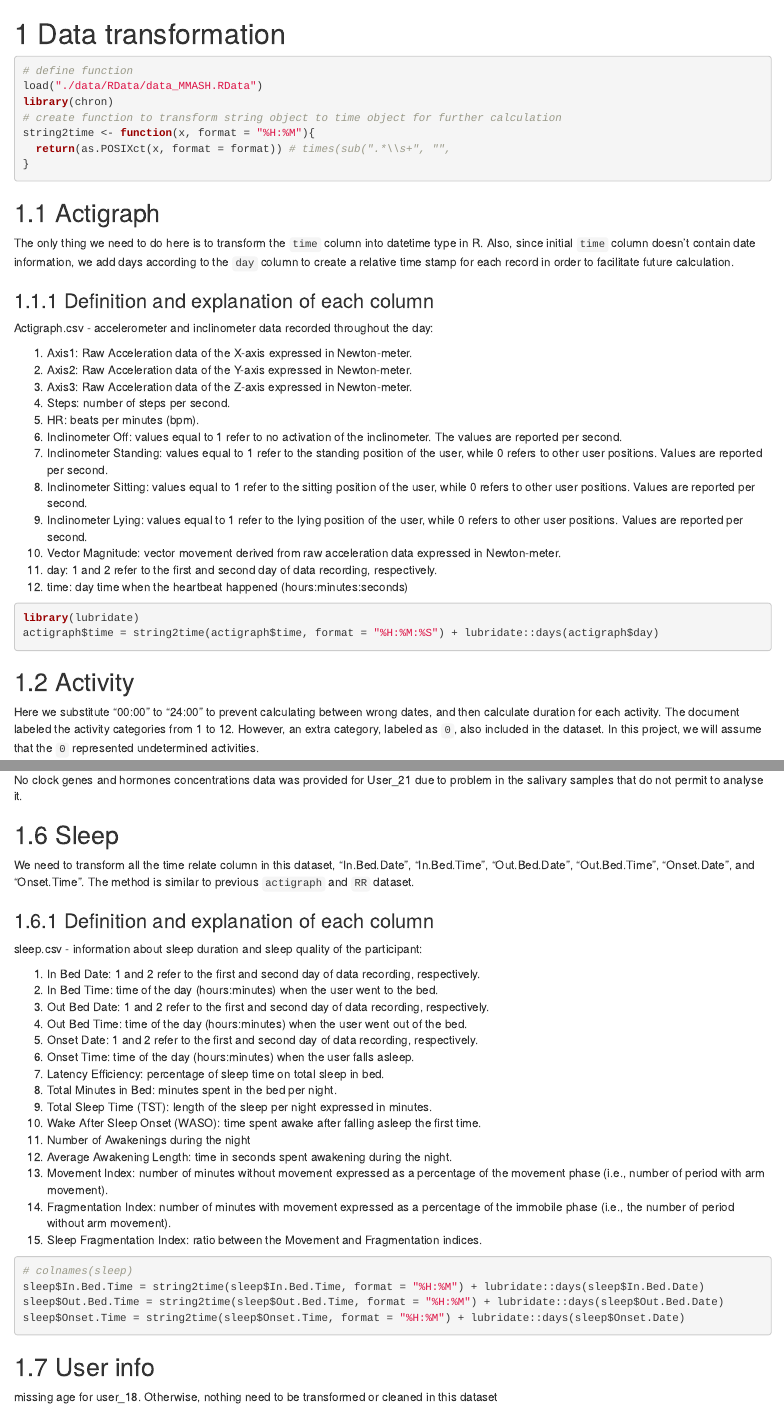
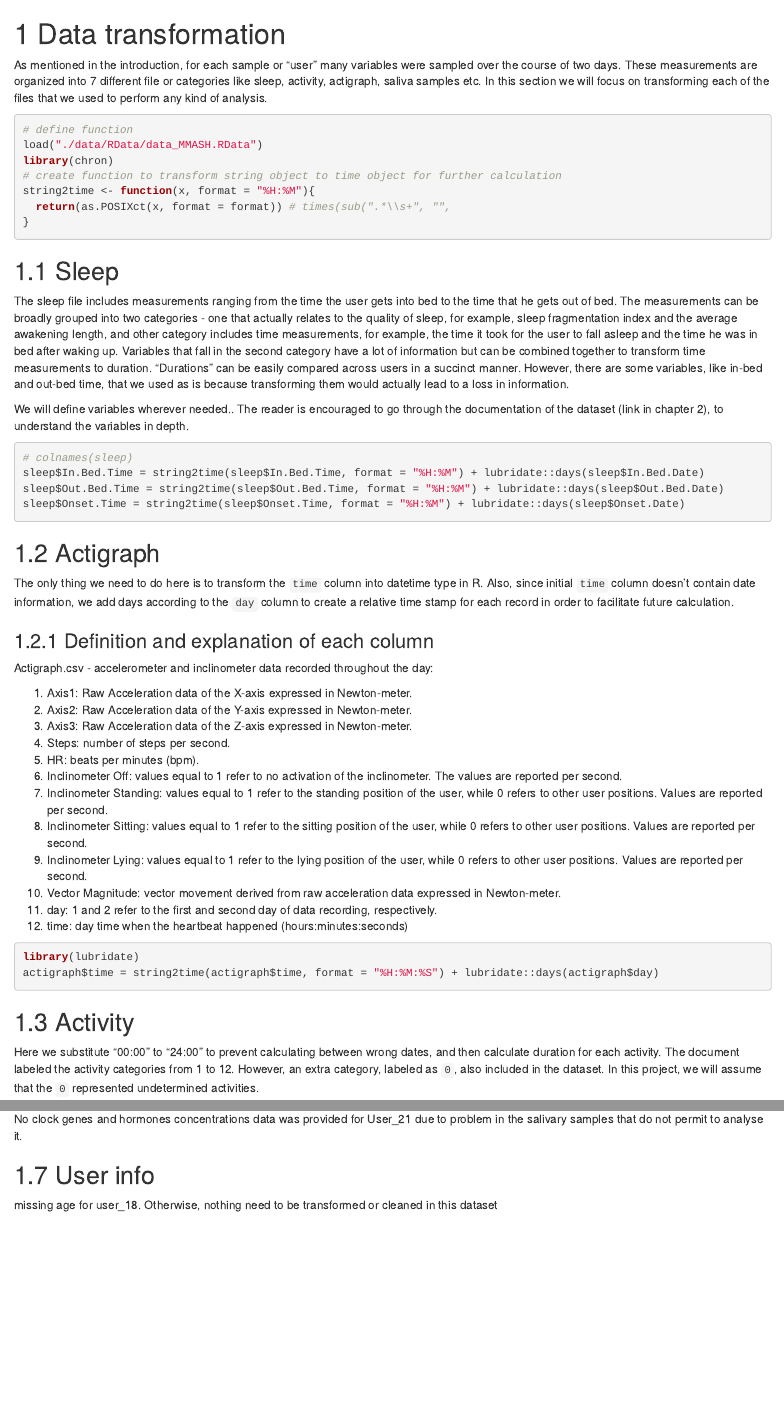
Before and after one commit to Shruti-Kaushal/MultilevelSleepAnalysis, an R Markdown document (03-cleaning.Rmd): the page in a window 1100 px wide, from its top, and a second part further down, joined at a grey line. Rendered offline with R 4.5, knitr and Pandoc, with nearby package versions; the code chunks are not run, so their results and figures are left out; drawn as R Markdown's standard HTML page in place of the format the file asks for.

Commit message:
documenting transforming sleep.csv for each user

````diff
--- a/03-cleaning.Rmd
+++ b/03-cleaning.Rmd
@@ -1,4 +1,6 @@
 # Data transformation
+
+As mentioned in the introduction, for each sample or "user" many variables were sampled over the course of two days. These measurements are organized into 7 different file or categories like sleep, activity, actigraph, saliva samples etc. In this section we will focus on transforming each of the files that we used to perform any kind of analysis.
 
 ```{r}
 # define function
@@ -8,6 +10,19 @@ library(chron)
 string2time <- function(x, format = "%H:%M"){
   return(as.POSIXct(x, format = format)) # times(sub(".*\\s+", "",
 }
+```
+
+## Sleep
+The sleep file includes measurements ranging from the time the user gets into bed to the time that he gets out of bed. The measurements can be broadly grouped into two categories - one that actually relates to the quality of sleep, for example, sleep fragmentation index and the average awakening length, and other category includes time measurements, for example, the time it took for the user to fall asleep and the time he was in bed after waking up. Variables that fall in the second category have a lot of information but can be combined together to transform time measurements to duration. "Durations" can be easily compared across users in a succinct manner. However, there are some variables, like in-bed and out-bed time, that we used as is because transforming them would actually lead to a loss in information.
+
+We will define variables wherever needed.. The reader is encouraged to go through the documentation of the dataset (link in chapter 2), to understand the variables in depth.
+
+
+```{r}
+# colnames(sleep)
+sleep$In.Bed.Time = string2time(sleep$In.Bed.Time, format = "%H:%M") + lubridate::days(sleep$In.Bed.Date)
+sleep$Out.Bed.Time = string2time(sleep$Out.Bed.Time, format = "%H:%M") + lubridate::days(sleep$Out.Bed.Date)
+sleep$Onset.Time = string2time(sleep$Onset.Time, format = "%H:%M") + lubridate::days(sleep$Onset.Date)
 ```
 
 ## Actigraph
@@ -120,36 +135,7 @@ No clock genes and hormones concentrations data was provided for User_21 due to
 ```
 
 
-## Sleep
 
-We need to transform all the time relate column in this dataset, "In.Bed.Date", "In.Bed.Time", "Out.Bed.Date", "Out.Bed.Time", "Onset.Date", and "Onset.Time". The method is similar to previous `actigraph` and `RR` dataset.
-
-### Definition and explanation of each column
-
-sleep.csv - information about sleep duration and sleep quality of the participant:
-
-1. In Bed Date: 1 and 2 refer to the first and second day of data recording, respectively.
-2. In Bed Time: time of the day (hours:minutes) when the user went to the bed.
-3. Out Bed Date: 1 and 2 refer to the first and second day of data recording, respectively.
-4. Out Bed Time: time of the day (hours:minutes) when the user went out of the bed.
-5. Onset Date: 1 and 2 refer to the first and second day of data recording, respectively.
-6. Onset Time: time of the day (hours:minutes) when the user falls asleep.
-7. Latency Efficiency: percentage of sleep time on total sleep in bed.
-8. Total Minutes in Bed: minutes spent in the bed per night.
-9. Total Sleep Time (TST): length of the sleep per night expressed in minutes.
-10. Wake After Sleep Onset (WASO): time spent awake after falling asleep the first time.
-11. Number of Awakenings during the night
-12. Average Awakening Length: time in seconds spent awakening during the night.
-13. Movement Index: number of minutes without movement expressed as a percentage of the movement phase (i.e., number of period with arm movement).
-14. Fragmentation Index: number of minutes with movement expressed as a percentage of the immobile phase (i.e., the number of period without arm movement).
-15. Sleep Fragmentation Index: ratio between the Movement and Fragmentation indices.
-
-```{r}
-# colnames(sleep)
-sleep$In.Bed.Time = string2time(sleep$In.Bed.Time, format = "%H:%M") + lubridate::days(sleep$In.Bed.Date)
-sleep$Out.Bed.Time = string2time(sleep$Out.Bed.Time, format = "%H:%M") + lubridate::days(sleep$Out.Bed.Date)
-sleep$Onset.Time = string2time(sleep$Onset.Time, format = "%H:%M") + lubridate::days(sleep$Onset.Date)
-```
 
 
 ## User info
````
